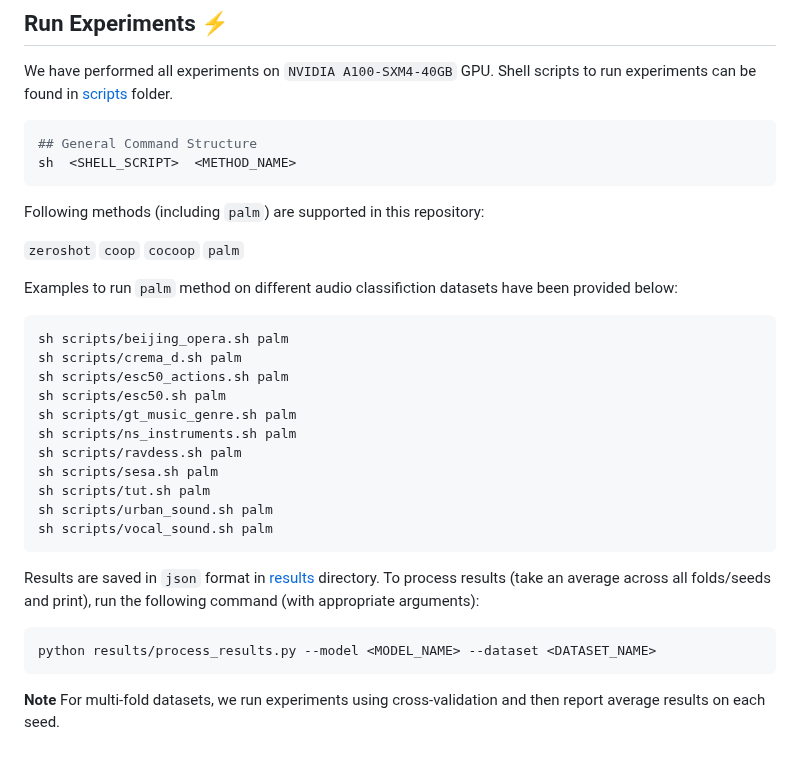
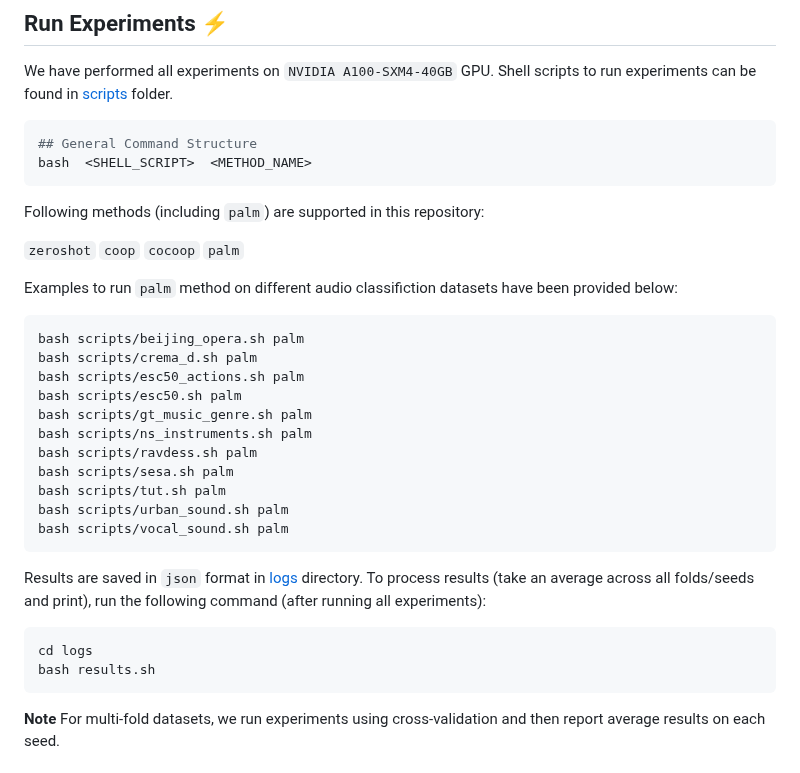
Before and after one commit to asif-hanif/palm, a Markdown page: README.md, the part around the change. Drawn GitHub-style.

````diff
--- a/README.md
+++ b/README.md
@@ -147,7 +147,7 @@ We have performed all experiments on `NVIDIA A100-SXM4-40GB` GPU. Shell scripts
 
 ```shell
 ## General Command Structure
-sh  <SHELL_SCRIPT>  <METHOD_NAME>
+bash  <SHELL_SCRIPT>  <METHOD_NAME>
 ```
 
 Following methods (including `palm`) are supported in this repository:
@@ -157,23 +157,24 @@ Following methods (including `palm`) are supported in this repository:
 Examples to run `palm` method on different audio classifiction datasets have been provided below:
 
 ```shell
-sh scripts/beijing_opera.sh palm
-sh scripts/crema_d.sh palm
-sh scripts/esc50_actions.sh palm
-sh scripts/esc50.sh palm
-sh scripts/gt_music_genre.sh palm
-sh scripts/ns_instruments.sh palm
-sh scripts/ravdess.sh palm
-sh scripts/sesa.sh palm
-sh scripts/tut.sh palm
-sh scripts/urban_sound.sh palm
-sh scripts/vocal_sound.sh palm
+bash scripts/beijing_opera.sh palm
+bash scripts/crema_d.sh palm
+bash scripts/esc50_actions.sh palm
+bash scripts/esc50.sh palm
+bash scripts/gt_music_genre.sh palm
+bash scripts/ns_instruments.sh palm
+bash scripts/ravdess.sh palm
+bash scripts/sesa.sh palm
+bash scripts/tut.sh palm
+bash scripts/urban_sound.sh palm
+bash scripts/vocal_sound.sh palm
 ```
 
-Results are saved in `json` format in [results](/results/json) directory. To process results (take an average across all folds/seeds and print), run the following command (with appropriate arguments):
+Results are saved in `json` format in [logs](/logs) directory. To process results (take an average across all folds/seeds and print), run the following command (after running all experiments):
 
-```
-python results/process_results.py --model <MODEL_NAME> --dataset <DATASET_NAME>
+```bash
+cd logs
+bash results.sh
 ```
 
 **Note** For multi-fold datasets, we run experiments using cross-validation and then report average results on each seed.
````
